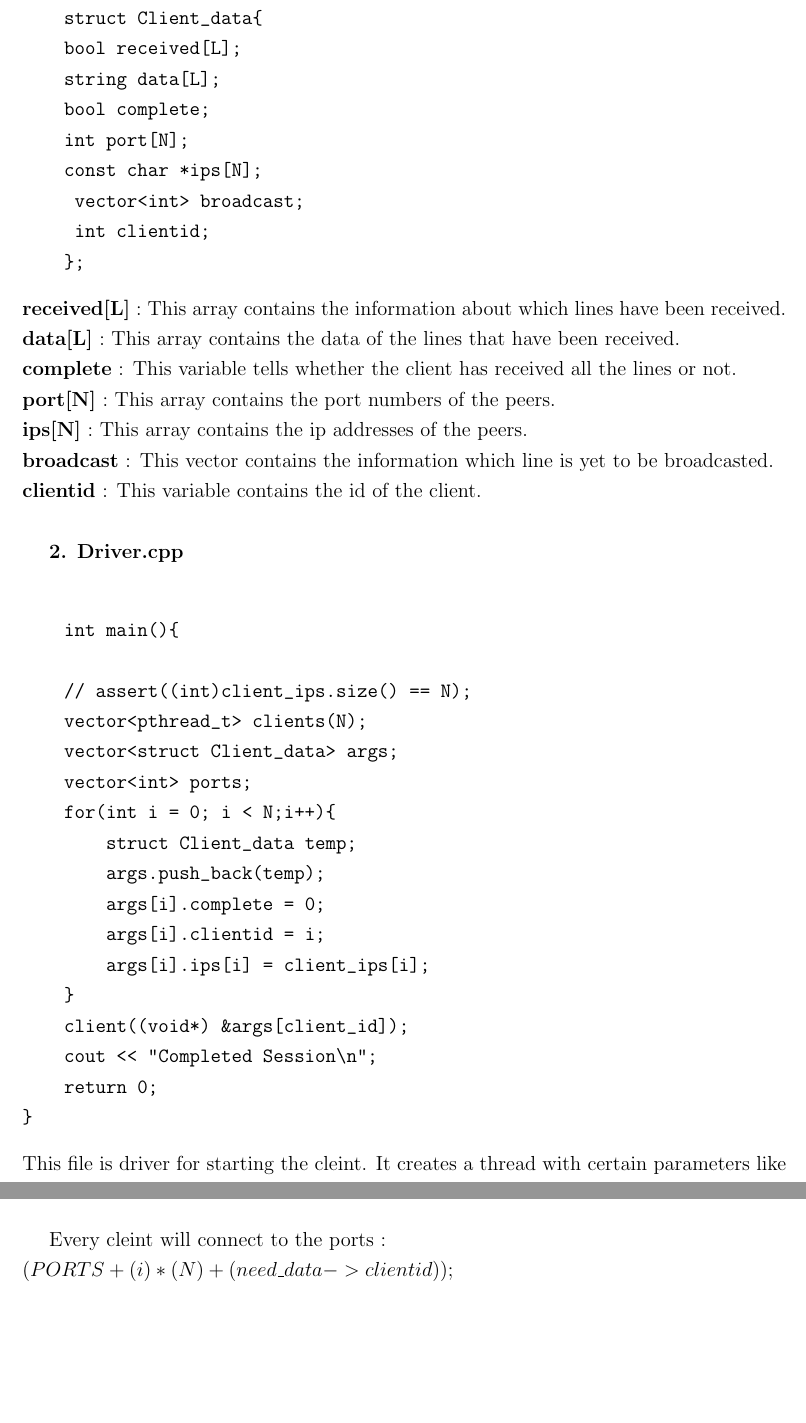
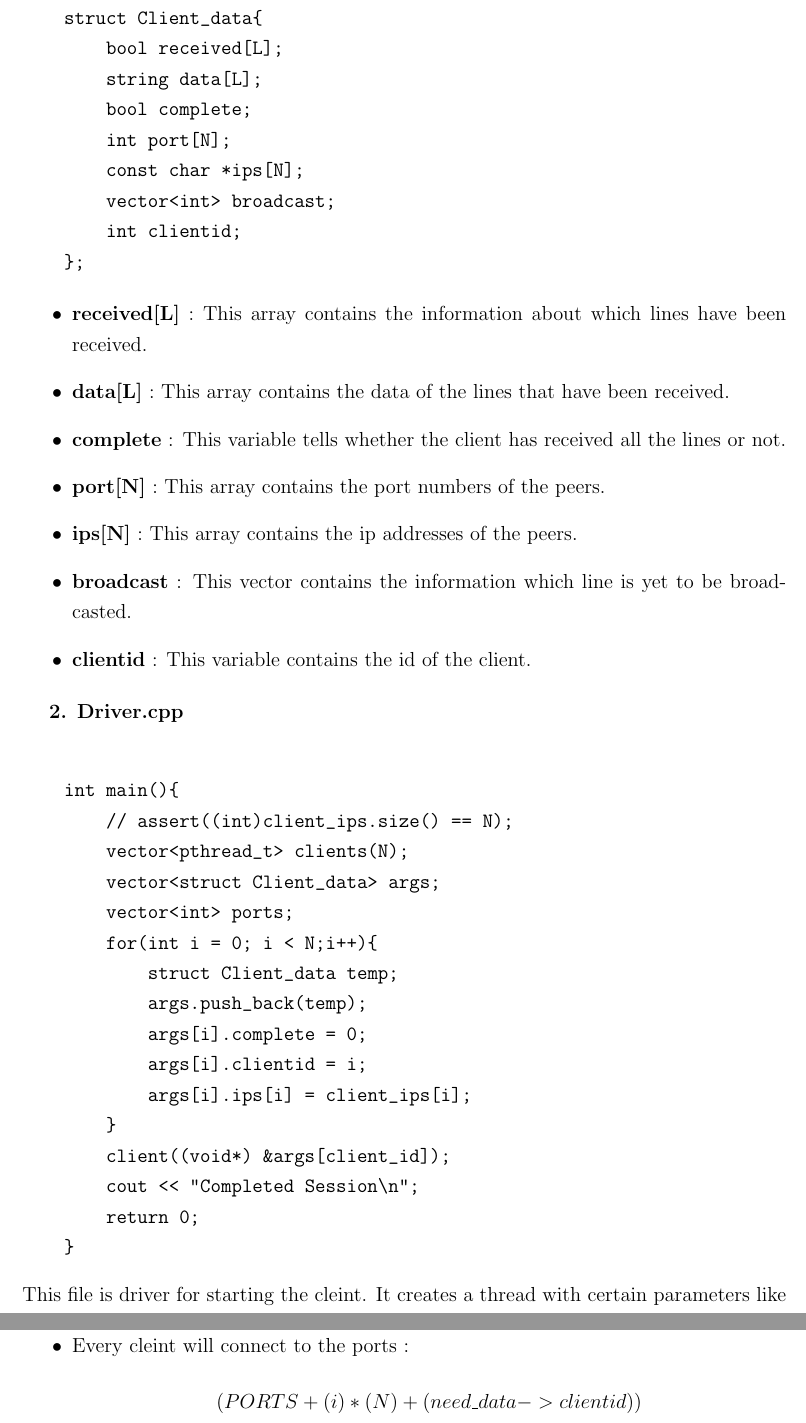
Before and after one commit to TanishGupta15/Computer_Networks, a LaTeX document (Mimicking-Distributed-File-System/src/main.tex): two parts of pages 2 and 6 of 7 before the commit and two parts of pages 2 and 7 of 7 after it, joined at a grey line, cut so that both start at the same text, the shorter picture padded with empty space. Compiled offline with pdfLaTeX.

Commit message:
formatted report

```diff
--- a/Mimicking-Distributed-File-System/src/main.tex
+++ b/Mimicking-Distributed-File-System/src/main.tex
@@ -118,18 +118,19 @@ This struct contains all the data that is required for the client to communicate
         int clientid;
     };
 \end{verbatim}
-\textbf{received[L]} : This array contains the information about which lines have been received.\\
-\textbf{data[L]} : This array contains the data of the lines that have been received.\\
-\textbf{complete} : This variable tells whether the client has received all the lines or not.\\
-\textbf{port[N]} : This array contains the port numbers of the peers.\\
-\textbf{ips[N]} : This array contains the ip addresses of the peers.\\
-\textbf{broadcast} : This vector contains the information which line is yet to be broadcasted.\\
-\textbf{clientid} : This variable contains the id of the client.\\
+\begin{itemize}
+    \item \textbf{received[L]} : This array contains the information about which lines have been received.
+    \item \textbf{data[L]} : This array contains the data of the lines that have been received.
+    \item \textbf{complete} : This variable tells whether the client has received all the lines or not.
+    \item \textbf{port[N]} : This array contains the port numbers of the peers.
+    \item \textbf{ips[N]} : This array contains the ip addresses of the peers.
+    \item \textbf{broadcast} : This vector contains the information which line is yet to be broadcasted.
+    \item \textbf{clientid} : This variable contains the id of the client.
+\end{itemize}
 
 \textbf{2. Driver.cpp}\\
 \begin{verbatim}
     int main(){
-
         // assert((int)client_ips.size() == N);
         vector<pthread_t> clients(N);
         vector<struct Client_data> args;
```
Also changed, not shown: Mimicking-Distributed-File-System/src/main.pdf, Mimicking-Distributed-File-System/src/main.tex (36 more changed lines), 4 other files. Lines whose indentation alone changed are shown as unchanged.
